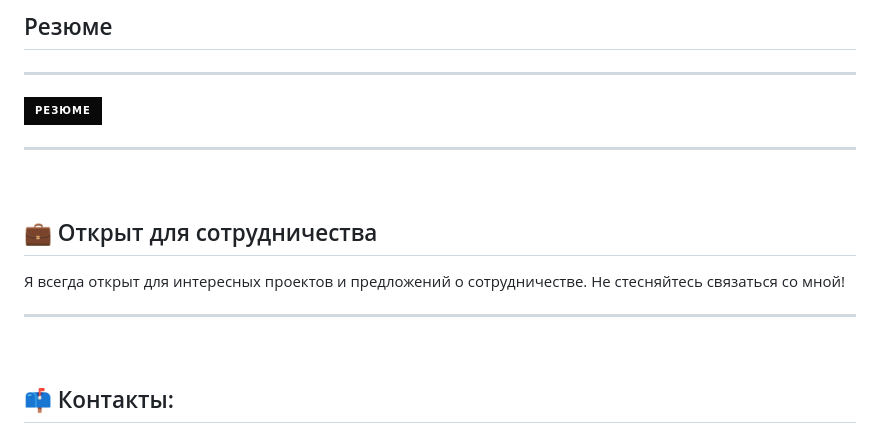
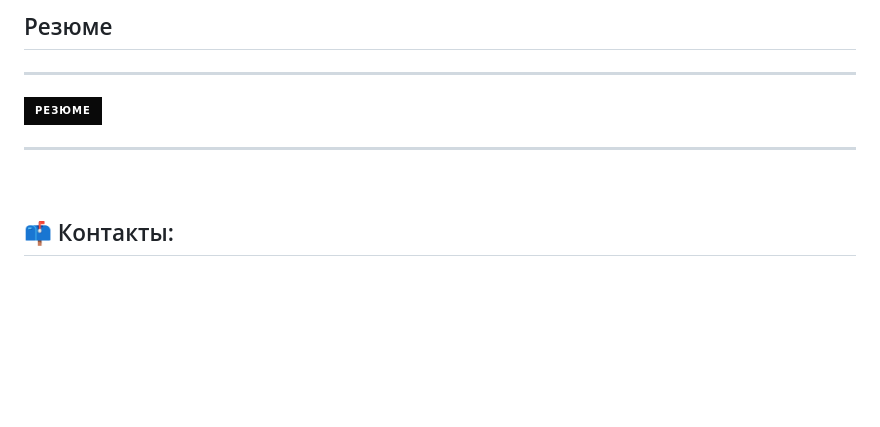
Before and after one commit to Polonkoevfront/Polonkoevfront, a Markdown page: README.md, the part around the change. GitHub-like rendering; badges without logos; blank space fills up the shorter version.

```diff
--- a/README.md
+++ b/README.md
@@ -73,13 +73,6 @@
 ---
 <br/>
 
-## 💼 Открыт для сотрудничества
-
-Я всегда открыт для интересных проектов и предложений о сотрудничестве. Не стесняйтесь связаться со мной!
-
----
-<br/>
-
 ## 📫 Контакты:
 
 - **Email:** [ваш-email@example.com](mailto:ваш-email@example.com)
```
